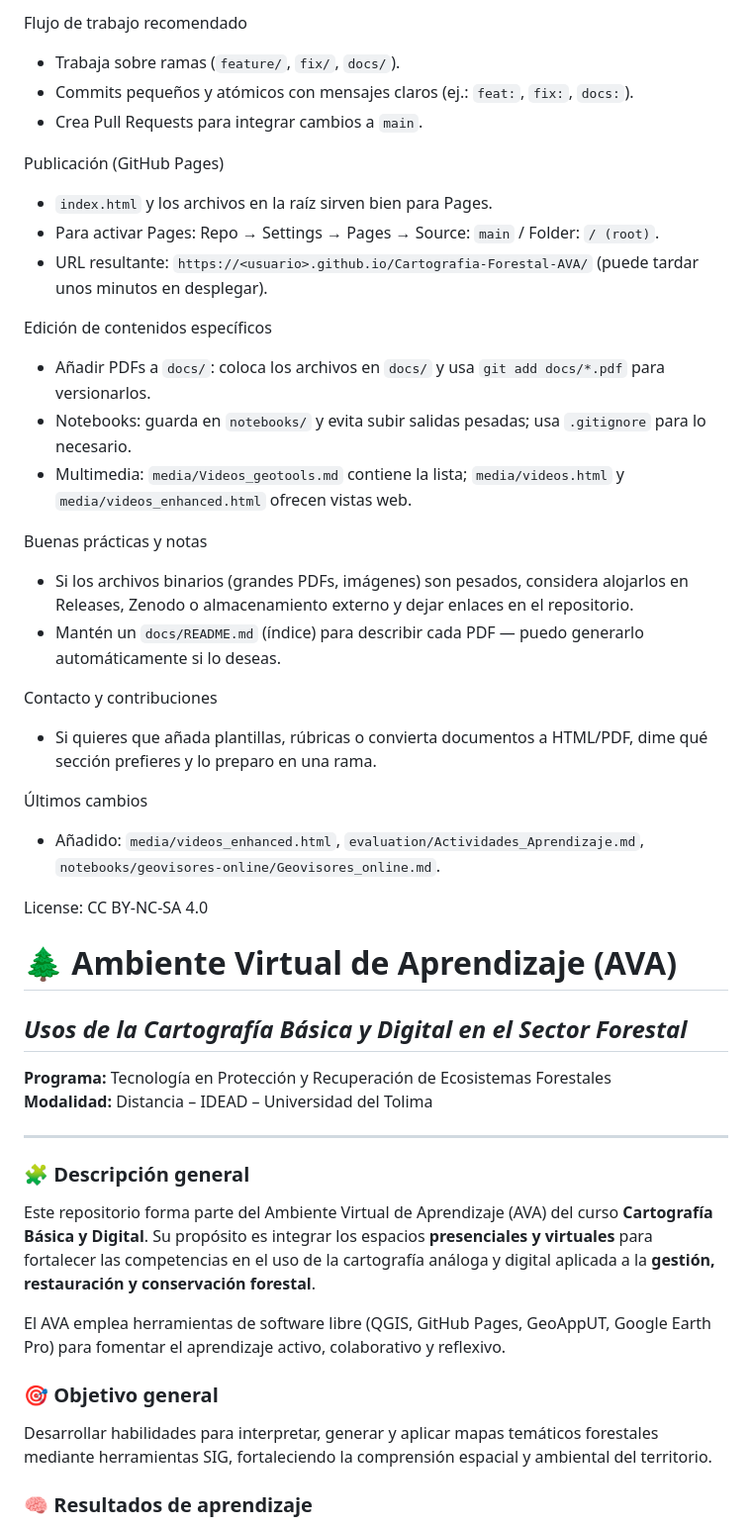
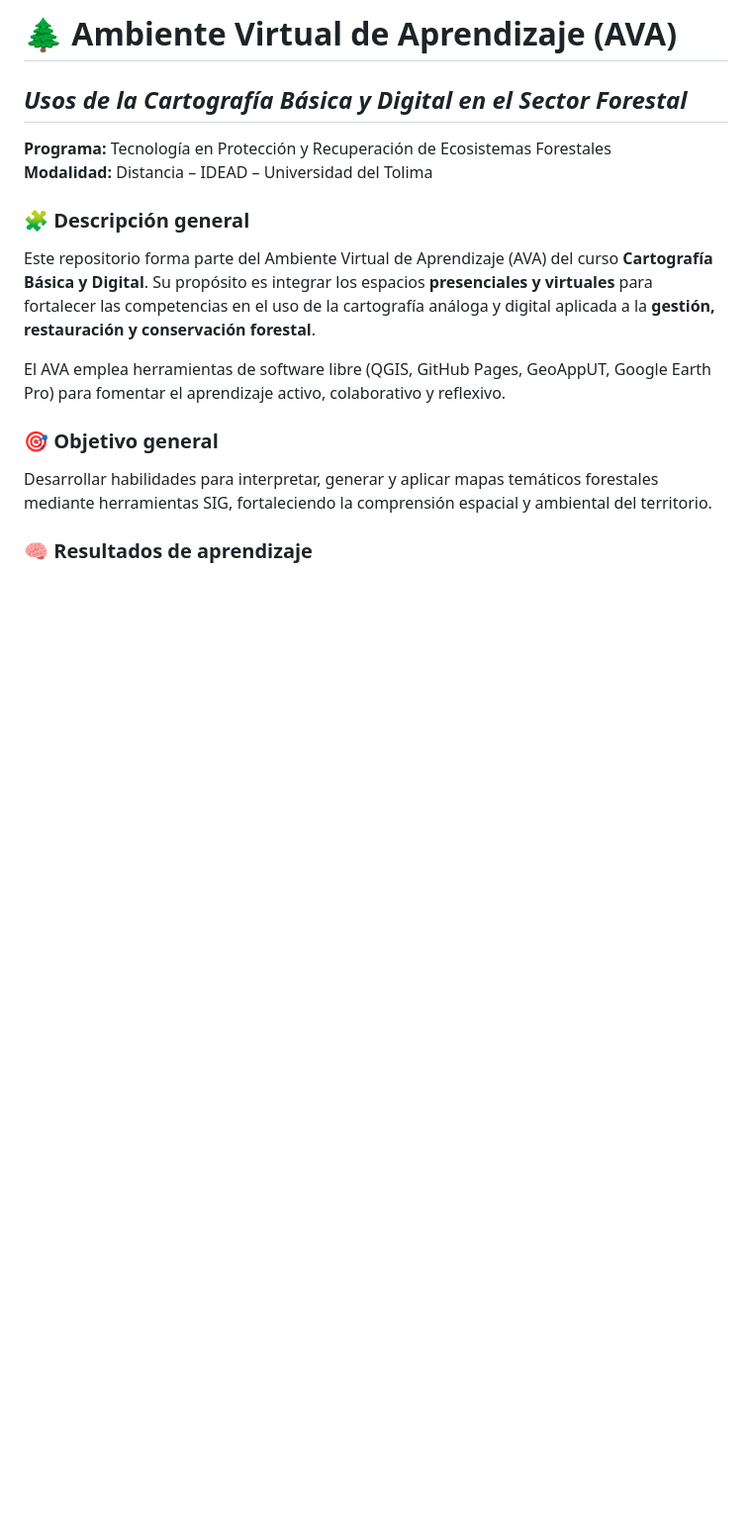
Before and after one commit to mabermudezs/Cartografia-Forestal-AVA, a Markdown page: README.md, the part around one of its changes. Shown at 99% size. Rendered like a GitHub page; blank space fills up the shorter version.

Commit message:
Actualizacion_principal
Updated the README to include a new structure and purpose for the AVA repository.

```diff
--- a/README.md
+++ b/README.md
@@ -37,35 +2,8 @@ git push -u origin feature/mi-cambio
-Flujo de trabajo recomendado
-- Trabaja sobre ramas (`feature/`, `fix/`, `docs/`).
-- Commits pequeños y atómicos con mensajes claros (ej.: `feat:`, `fix:`, `docs:`).
-- Crea Pull Requests para integrar cambios a `main`.
-
-Publicación (GitHub Pages)
-- `index.html` y los archivos en la raíz sirven bien para Pages.
-- Para activar Pages: Repo → Settings → Pages → Source: `main` / Folder: `/ (root)`.
-- URL resultante: `https://<usuario>.github.io/Cartografia-Forestal-AVA/` (puede tardar unos minutos en desplegar).
-
-Edición de contenidos específicos
-- Añadir PDFs a `docs/`: coloca los archivos en `docs/` y usa `git add docs/*.pdf` para versionarlos.
-- Notebooks: guarda en `notebooks/` y evita subir salidas pesadas; usa `.gitignore` para lo necesario.
-- Multimedia: `media/Videos_geotools.md` contiene la lista; `media/videos.html` y `media/videos_enhanced.html` ofrecen vistas web.
-
-Buenas prácticas y notas
-- Si los archivos binarios (grandes PDFs, imágenes) son pesados, considera alojarlos en Releases, Zenodo o almacenamiento externo y dejar enlaces en el repositorio.
-- Mantén un `docs/README.md` (índice) para describir cada PDF — puedo generarlo automáticamente si lo deseas.
-
-Contacto y contribuciones
-- Si quieres que añada plantillas, rúbricas o convierta documentos a HTML/PDF, dime qué sección prefieres y lo preparo en una rama.
-
-Últimos cambios
-- Añadido: `media/videos_enhanced.html`, `evaluation/Actividades_Aprendizaje.md`, `notebooks/geovisores-online/Geovisores_online.md`.
-
-License: CC BY-NC-SA 4.0
 # 🌲 **Ambiente Virtual de Aprendizaje (AVA)**
 ## *Usos de la Cartografía Básica y Digital en el Sector Forestal*
 **Programa:** Tecnología en Protección y Recuperación de Ecosistemas Forestales
 **Modalidad:** Distancia – IDEAD – Universidad del Tolima
 
----
 
 ### 🧩 Descripción general
 Este repositorio forma parte del Ambiente Virtual de Aprendizaje (AVA) del curso **Cartografía Básica y Digital**. Su propósito es integrar los espacios **presenciales y virtuales** para fortalecer las competencias en el uso de la cartografía análoga y digital aplicada a la **gestión, restauración y conservación forestal**.
```
Also changed, not shown: other parts of README.md (+19 -35 lines).
